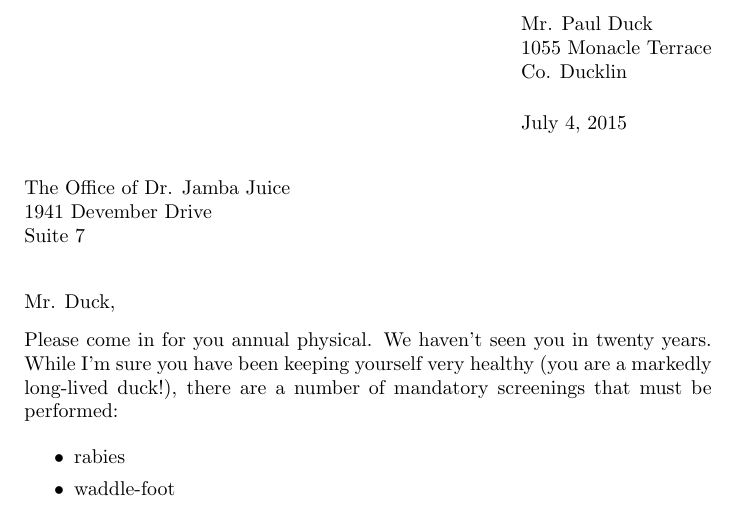
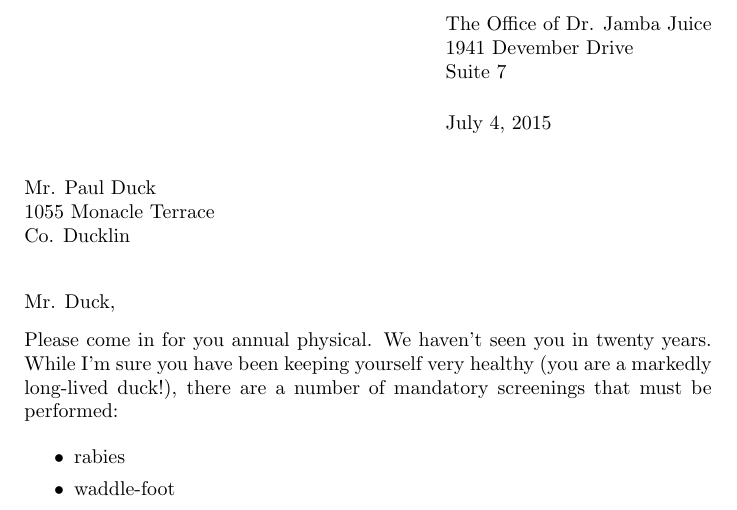
Before and after one commit to vermiculus/texample, a LaTeX letter (latex/letter/main.tex): part of the page, cut so that both start at the same text. Compiled offline with pdfLaTeX.

Commit message:
Fix letter

```diff
--- a/latex/letter/main.tex
+++ b/latex/letter/main.tex
@@ -3,16 +3,16 @@
 \renewcommand{\today}{July 4, 2015}
 \name{dosk}
 \address{%
-  Mr\@. Paul Duck \\
-  1055 Monacle Terrace \\
-  Co\@. Ducklin}
+  The Office of Dr\@. Jamba Juice \\
+  1941 Devember Drive             \\
+  Suite 7}
 \signature{Dr\@. Jamba Juice}
 
 \begin{document}
 \begin{letter}{%
-    The Office of Dr\@. Jamba Juice \\
-    1941 Devember Drive             \\
-    Suite 7}
+    Mr\@. Paul Duck \\
+    1055 Monacle Terrace \\
+    Co\@. Ducklin}
 
 \opening{Mr\@. Duck,}
 
```
